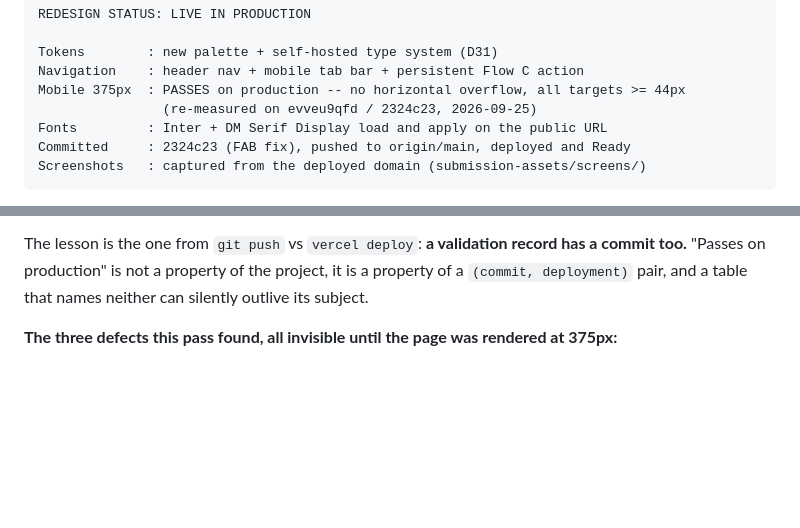
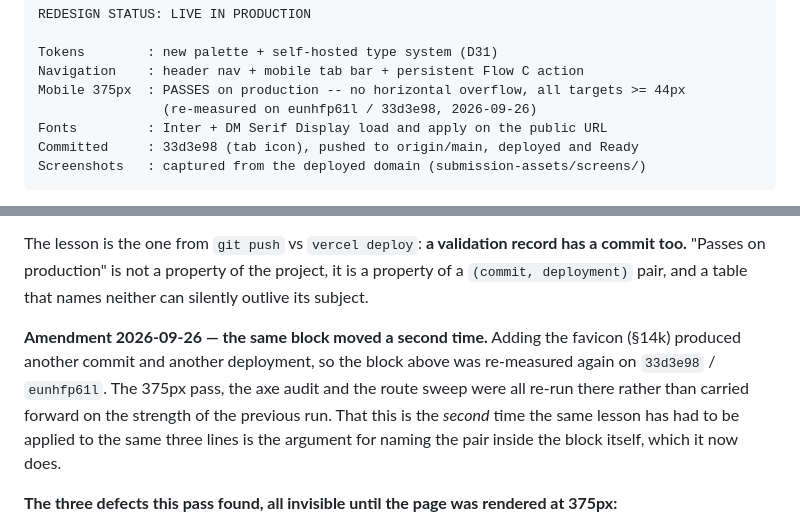
Before and after one commit to akaheem/Mira, a Markdown page: PROJECT_TRACKER.md, 2 parts joined by grey strips. Rendered like a GitHub page; blank space fills up the shorter version.

````diff
--- a/PROJECT_TRACKER.md
+++ b/PROJECT_TRACKER.md
@@ -28,9 +28,9 @@ REDESIGN STATUS: LIVE IN PRODUCTION
 Tokens        : new palette + self-hosted type system (D31)
 Navigation    : header nav + mobile tab bar + persistent Flow C action
 Mobile 375px  : PASSES on production -- no horizontal overflow, all targets >= 44px
-                (re-measured on evveu9qfd / 2324c23, 2026-09-25)
+                (re-measured on eunhfp61l / 33d3e98, 2026-09-26)
 Fonts         : Inter + DM Serif Display load and apply on the public URL
-Committed     : 2324c23 (FAB fix), pushed to origin/main, deployed and Ready
+Committed     : 33d3e98 (tab icon), pushed to origin/main, deployed and Ready
 Screenshots   : captured from the deployed domain (submission-assets/screens/)
 ```
 
@@ -58,6 +58,13 @@ behaviour here and by URL elsewhere.
 The lesson is the one from `git push` vs `vercel deploy`: **a validation record has a commit
 too.** "Passes on production" is not a property of the project, it is a property of a
 `(commit, deployment)` pair, and a table that names neither can silently outlive its subject.
+
+**Amendment 2026-09-26 — the same block moved a second time.** Adding the favicon (§14k)
+produced another commit and another deployment, so the block above was re-measured again on
+`33d3e98` / `eunhfp61l`. The 375px pass, the axe audit and the route sweep were all re-run
+there rather than carried forward on the strength of the previous run. That this is the
+*second* time the same lesson has had to be applied to the same three lines is the argument
+for naming the pair inside the block itself, which it now does.
 
 **The three defects this pass found, all invisible until the page was rendered at 375px:**
 
````
Also changed, not shown: other parts of PROJECT_TRACKER.md (+83 -3 lines).
